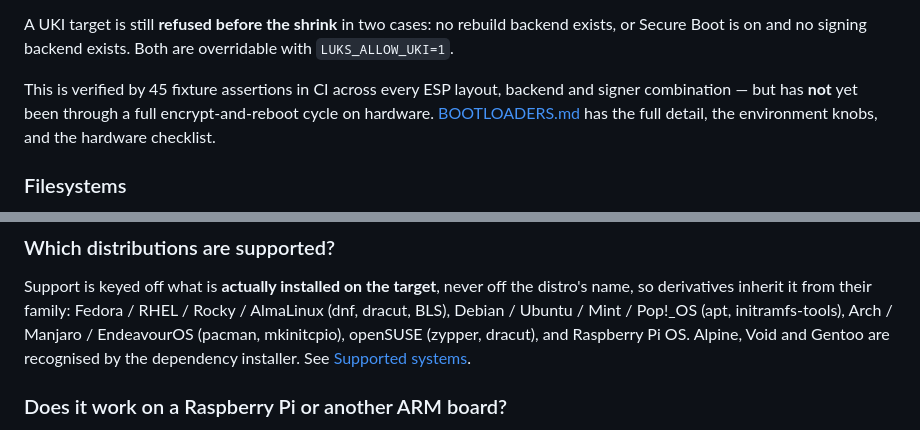
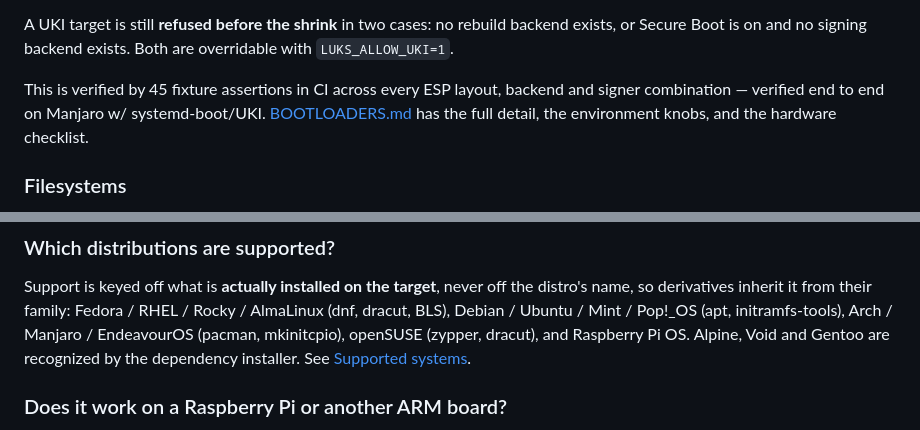
Before and after one commit to doug445/LinuxLocker, a Markdown page: README.md, 2 parts joined by grey strips. GitHub-like rendering.

Commit message:
Clarify verification process and fix spelling
Updated README.md to reflect verification of end-to-end process on Manjaro with systemd-boot/UKI and corrected spelling of 'recognized'.

```diff
--- a/README.md
+++ b/README.md
@@ -114,9 +114,9 @@ backend exists, or Secure Boot is on and no signing backend exists. Both are
 overridable with `LUKS_ALLOW_UKI=1`.
 
 This is verified by 45 fixture assertions in CI across every ESP layout, backend
-and signer combination — but has **not** yet been through a full
-encrypt-and-reboot cycle on hardware. [BOOTLOADERS.md](docs/BOOTLOADERS.md) has
-the full detail, the environment knobs, and the hardware checklist.
+and signer combination — verified end to end on Manjaro w/ systemd-boot/UKI.
+[BOOTLOADERS.md](docs/BOOTLOADERS.md) has the full detail, the environment
+knobs, and the hardware checklist.
 
 ### Filesystems
 
@@ -382,7 +382,7 @@ Support is keyed off what is **actually installed on the target**, never off the
 distro's name, so derivatives inherit it from their family: Fedora / RHEL /
 Rocky / AlmaLinux (dnf, dracut, BLS), Debian / Ubuntu / Mint / Pop!\_OS (apt,
 initramfs-tools), Arch / Manjaro / EndeavourOS (pacman, mkinitcpio), openSUSE
-(zypper, dracut), and Raspberry Pi OS. Alpine, Void and Gentoo are recognised by
+(zypper, dracut), and Raspberry Pi OS. Alpine, Void and Gentoo are recognized by
 the dependency installer. See [Supported systems](#supported-systems).
 
 ### Does it work on a Raspberry Pi or another ARM board?
```
